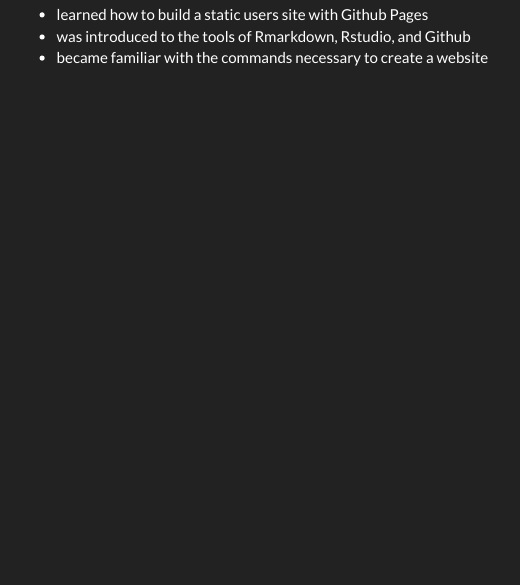
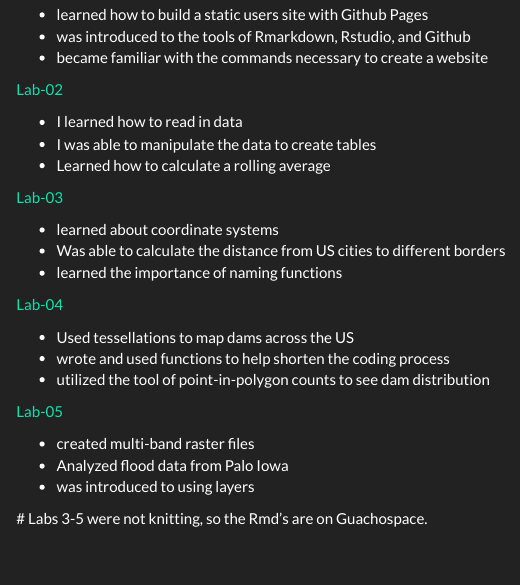
Before and after one commit to conor-dunn/Conor-Dunn, an R Markdown document (geog176A.Rmd): the page in a window 1100 px wide, from 260 px down. Rendered offline with R 4.5, knitr and Pandoc, with nearby package versions.

Commit message:
Update geog176A.Rmd

```diff
--- a/geog176A.Rmd
+++ b/geog176A.Rmd
@@ -11,3 +11,30 @@
    - learned how to build a static users site with Github Pages
    - was introduced to the tools of Rmarkdown, Rstudio, and Github
    - became familiar with the commands necessary to create a website
+
+   [Lab-02](file:///Users/conordunn/github/geog-176A-labs/docs/lab02.html)
+
+   - I learned how to read in data
+   - I was able to manipulate the data to create tables
+   - Learned how to calculate a rolling average
+
+   [Lab-03](unable to knit (Rmd on Guachospace))
+
+   - learned about coordinate systems
+   - Was able to calculate the distance from US cities to different borders
+   - learned the importance of naming functions
+
+   [Lab-04](unable to knit (Rmd on guachospace))
+
+   - Used tessellations to map dams across the US
+   - wrote and used functions to help shorten the coding process
+   - utilized the tool of point-in-polygon counts to see dam distribution
+
+   [Lab-05](unable to knit (Rmd on Guachospace))
+
+   - created multi-band raster files
+   - Analyzed flood data from Palo Iowa
+   - was introduced to using layers
+
+
+   # Labs 3-5 were not knitting, so the Rmd's are on Guachospace.
```
